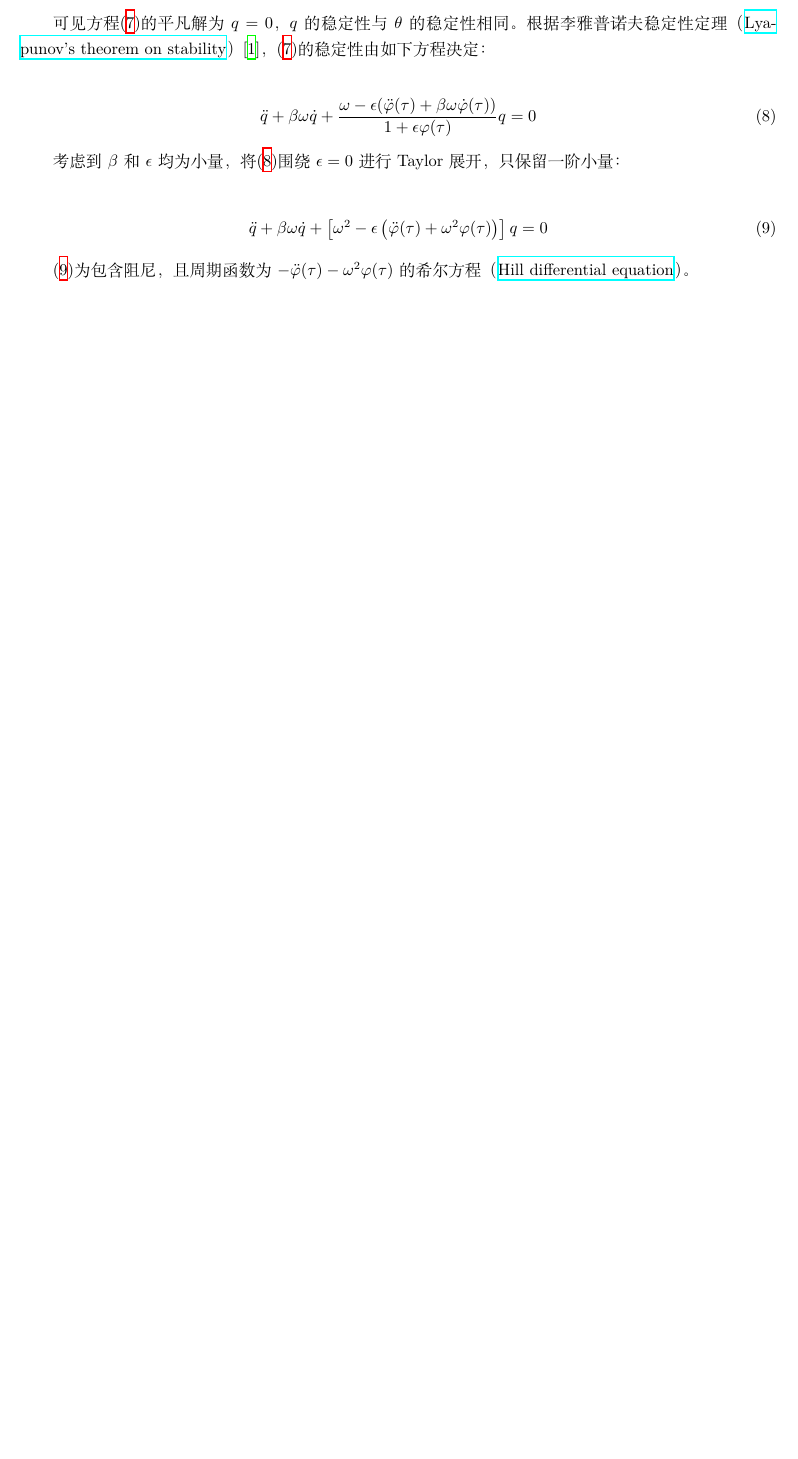
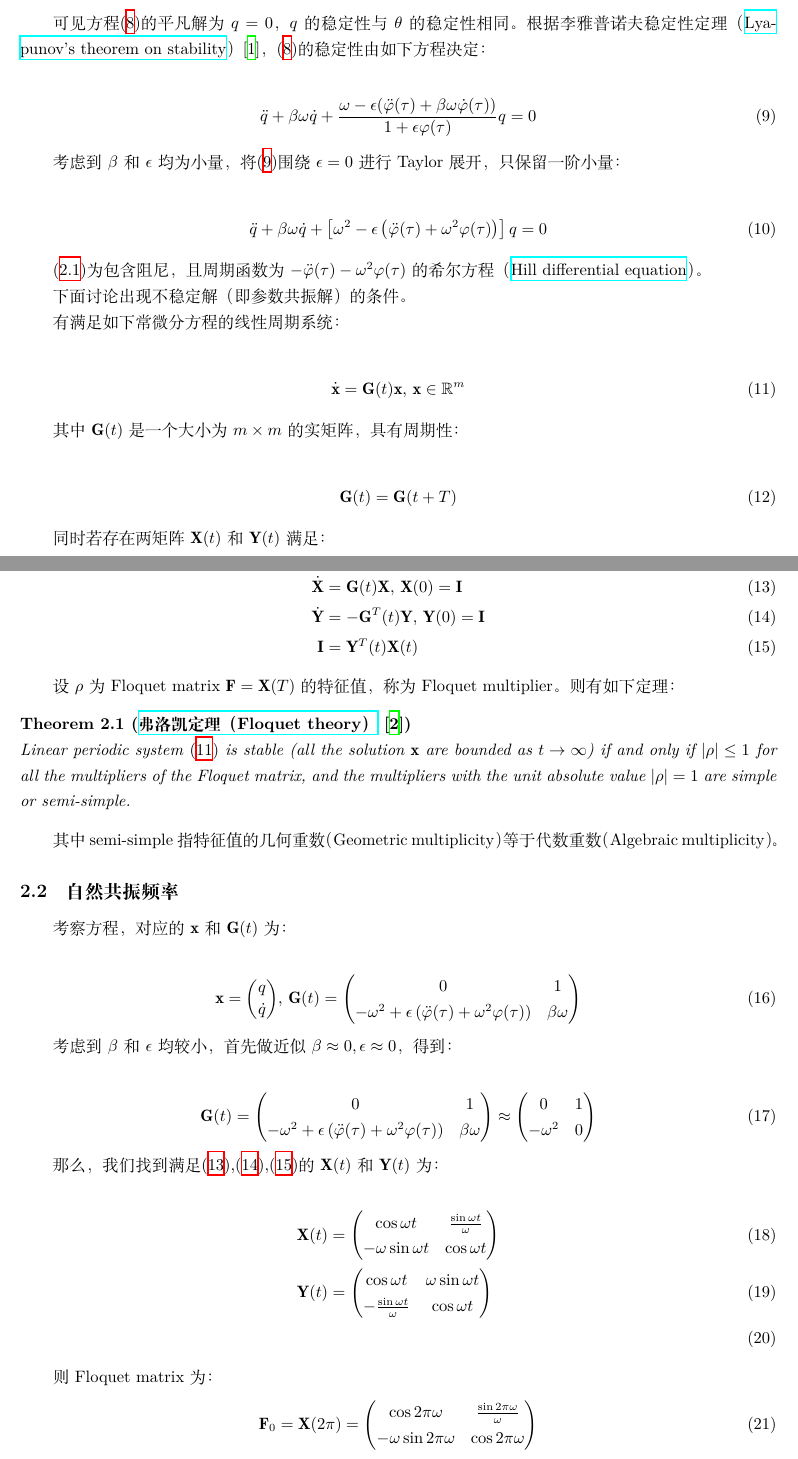
Before and after one commit to dachengx/paraexcit, a LaTeX document (Note/main.tex, which reads Note/relations.tex): part of page 2 of 2 before the commit and two parts of pages 2 and 3 of 4 after it, the two joined at a grey line, cut so that both start at the same text, the shorter picture padded with empty space. Compiled offline with XeLaTeX.

Commit message:
Complate theoretical analysis of resonance value

```diff
--- a/Note/main.tex
+++ b/Note/main.tex
@@ -19,6 +19,9 @@ top=20mm,
 \usepackage{caption}
 \usepackage{float}
 \usepackage{amsmath}
+\usepackage{amsfonts}
+
+\newtheorem{theorem}{Theorem}[section]
 
 \title{参数共振的频率研究}
 \author{徐大成 2017011838 工程物理系}
--- a/Note/relations.tex
+++ b/Note/relations.tex
@@ -13,3 +15,86 @@
 \end{align}
 
 \eqref{hill}为包含阻尼，且周期函数为$-\ddot{\varphi}(\tau)-\omega^{2}\varphi(\tau)$的希尔方程（\href{https://en.wikipedia.org/wiki/Hill_differential_equation}{Hill differential equation}）。
+
+下面讨论\label{hill}出现不稳定解（即参数共振解）的条件。
+
+有满足如下常微分方程的线性周期系统：
+
+\begin{align}
+    \dot{\mathbf{x}} &= \mathbf{G}(t)\mathbf{x},\,\mathbf{x}\in\mathbb{R}^{m} \label{sys}
+\end{align}
+
+其中$\mathbf{G}(t)$是一个大小为$m\times m$的实矩阵，具有周期性：
+
+\begin{align}
+    \mathbf{G}(t) &= \mathbf{G}(t+T)
+\end{align}
+
+同时若存在两矩阵$\mathbf{X}(t)$和$\mathbf{Y}(t)$满足：
+
+\begin{align}
+    \dot{\mathbf{X}} &= \mathbf{G}(t)\mathbf{X},\,\mathbf{X}(0)=\mathbf{I} \label{x} \\
+    \dot{\mathbf{Y}} &= -\mathbf{G}^{T}(t)\mathbf{Y},\,\mathbf{Y}(0)=\mathbf{I} \label{y} \\
+    \mathbf{I} &= \mathbf{Y}^{T}(t)\mathbf{X}(t) \label{xy}
+\end{align}
+
+设$\rho$为 Floquet matrix $\mathbf{F}=\mathbf{X}(T)$的特征值，称为 Floquet multiplier。则有如下定理：
+
+\begin{theorem}[\href{https://en.wikipedia.org/wiki/Floquet_theory}{弗洛凯定理（Floquet theory）} \cite{seyranian_multiparameter_nodate}]
+\label{Floquet}
+\,\newline
+Linear periodic system \eqref{sys} is stable (all the solution $\mathbf{x}$ are bounded as $t\rightarrow\infty$) if and only if $|\rho|\leq1$ for all the multipliers of the Floquet matrix, and the multipliers with the unit absolute value $|\rho|=1$ are simple or semi-simple.
+\end{theorem}
+
+其中semi-simple 指特征值的几何重数（Geometric multiplicity）等于代数重数（Algebraic multiplicity）。
+
+\subsection{自然共振频率}
+
+考察方程，对应的$\mathbf{x}$和$\mathbf{G}(t)$为：
+
+\begin{align}
+    \mathbf{x} &= \binom{q}{\dot{q}}, \,
+    \mathbf{G}(t) =
+    \begin{pmatrix}
+        0 & 1 \\
+        -\omega^{2}+\epsilon\left(\ddot{\varphi}(\tau)+\omega^{2}\varphi(\tau)\right) & \beta\omega
+    \end{pmatrix}
+\end{align}
+
+考虑到$\beta$和$\epsilon$均较小，首先做近似$\beta\approx0,\epsilon\approx0$，得到：
+
+\begin{align}
+    \mathbf{G}(t) =
+    \begin{pmatrix}
+        0 & 1 \\
+        -\omega^{2}+\epsilon\left(\ddot{\varphi}(\tau)+\omega^{2}\varphi(\tau)\right) & \beta\omega
+    \end{pmatrix}\approx
+    \begin{pmatrix}
+        0 & 1 \\
+        -\omega^{2} & 0
+    \end{pmatrix}
+\end{align}
+
+那么，我们找到满足\eqref{x},\eqref{y},\eqref{xy}的$\mathbf{X}(t)$和$\mathbf{Y}(t)$为：
+
+\begin{align}
+    \mathbf{X}(t) &=
+    \begin{pmatrix}
+        \cos\omega t & \frac{\sin\omega t}{\omega} \\
+        -\omega\sin\omega t & \cos\omega t
+    \end{pmatrix} \\
+    \mathbf{Y}(t) &=
+    \begin{pmatrix}
+        \cos\omega t & \omega\sin\omega t \\
+        -\frac{\sin\omega t}{\omega} & \cos\omega t
+    \end{pmatrix} \\
+\end{align}
+
+则 Floquet matrix 为：
+\begin{align}
+    \mathbf{F}_{0} &= \mathbf{X}(2\pi) =
+    \begin{pmatrix}
+        \cos2\pi\omega & \frac{\sin2\pi\omega}{\omega} \\
+        -\omega\sin2\pi\omega & \cos2\pi\omega
+    \end{pmatrix}
+\end{align}
```
Also changed, not shown: Note/introduction.tex (+1 -1 lines), Note/main.tex (2 more changed lines), Note/relations.tex (46 more changed lines).
